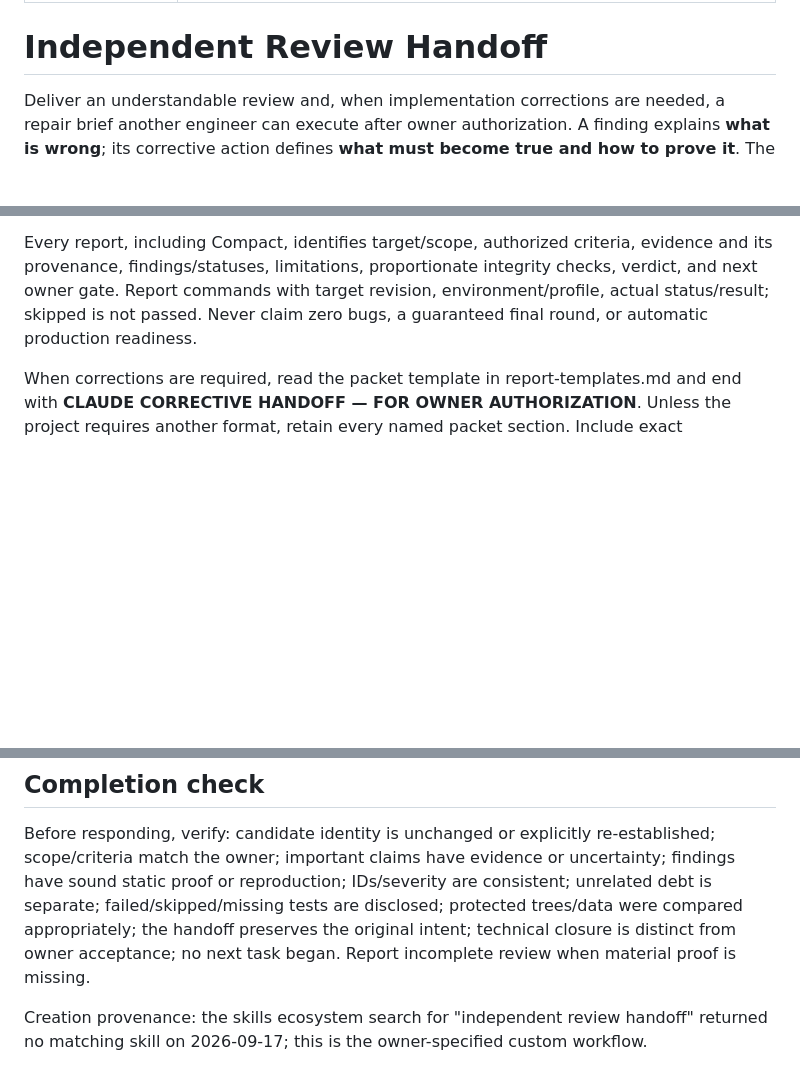
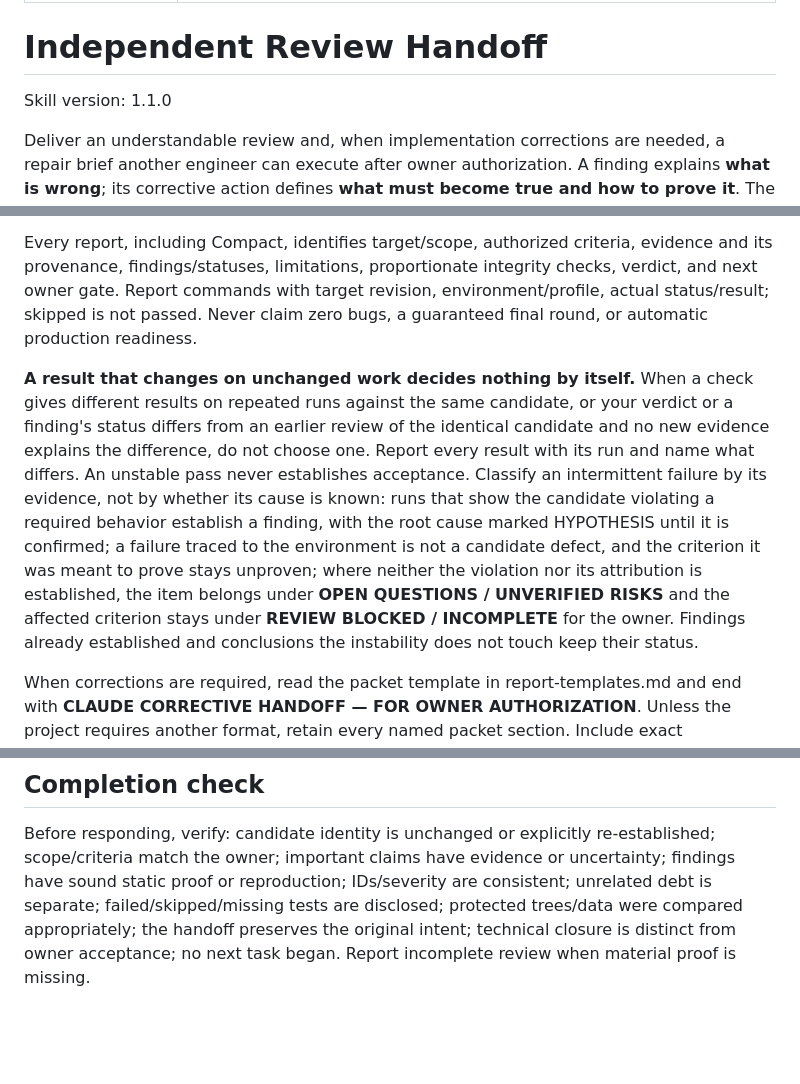
Before and after one commit to workspace-labs/agent-review-handoff, a Markdown page: skills/independent-review-handoff/SKILL.md, 3 parts joined by grey strips. GitHub-like rendering; blank space fills up the shorter version.

```diff
--- a/skills/independent-review-handoff/SKILL.md
+++ b/skills/independent-review-handoff/SKILL.md
@@ -4,6 +4,8 @@ description: "Independent engineering review, acceptance verification, and corre
 ---
 
 # Independent Review Handoff
+
+Skill version: 1.1.0
 
 Deliver an understandable review and, when implementation corrections are needed, a repair brief another engineer can execute after owner authorization. A finding explains **what is wrong**; its corrective action defines **what must become true and how to prove it**. The builder chooses implementation within approved constraints; the reviewer verifies; the owner accepts and authorizes further work.
 
@@ -38,10 +40,10 @@ Use the project's vocabulary; otherwise:
 
 Every report, including Compact, identifies target/scope, authorized criteria, evidence and its provenance, findings/statuses, limitations, proportionate integrity checks, verdict, and next owner gate. Report commands with target revision, environment/profile, actual status/result; skipped is not passed. Never claim zero bugs, a guaranteed final round, or automatic production readiness.
 
+**A result that changes on unchanged work decides nothing by itself.** When a check gives different results on repeated runs against the same candidate, or your verdict or a finding's status differs from an earlier review of the identical candidate and no new evidence explains the difference, do not choose one. Report every result with its run and name what differs. An unstable pass never establishes acceptance. Classify an intermittent failure by its evidence, not by whether its cause is known: runs that show the candidate violating a required behavior establish a finding, with the root cause marked HYPOTHESIS until it is confirmed; a failure traced to the environment is not a candidate defect, and the criterion it was meant to prove stays unproven; where neither the violation nor its attribution is established, the item belongs under **OPEN QUESTIONS / UNVERIFIED RISKS** and the affected criterion stays under **REVIEW BLOCKED / INCOMPLETE** for the owner. Findings already established and conclusions the instability does not touch keep their status.
+
 When corrections are required, read the packet template in report-templates.md and end with **CLAUDE CORRECTIVE HANDOFF — FOR OWNER AUTHORIZATION**. Unless the project requires another format, retain every named packet section. Include exact reproduction inputs and observed/required results for each ID inside the packet, plus cause certainty and impact. Never rely on “above,” “earlier,” or an absent finding: a referenced artifact must be identified and supplied to the recipient. Check the packet in isolation from the rest of your response before finalizing it. Do not send it or authorize implementation. An accepted review has no fabricated repair packet; a blocked review names missing evidence and a safe resumption point.
 
 ## Completion check
 
 Before responding, verify: candidate identity is unchanged or explicitly re-established; scope/criteria match the owner; important claims have evidence or uncertainty; findings have sound static proof or reproduction; IDs/severity are consistent; unrelated debt is separate; failed/skipped/missing tests are disclosed; protected trees/data were compared appropriately; the handoff preserves the original intent; technical closure is distinct from owner acceptance; no next task began. Report incomplete review when material proof is missing.
-
-Creation provenance: the skills ecosystem search for "independent review handoff" returned no matching skill on 2026-09-17; this is the owner-specified custom workflow.
```
Also changed, not shown: CHANGELOG.md (+10 -1 lines), README.md (+3 -1 lines), media/independent-review-handoff-hero.png (added), 2 other files.
